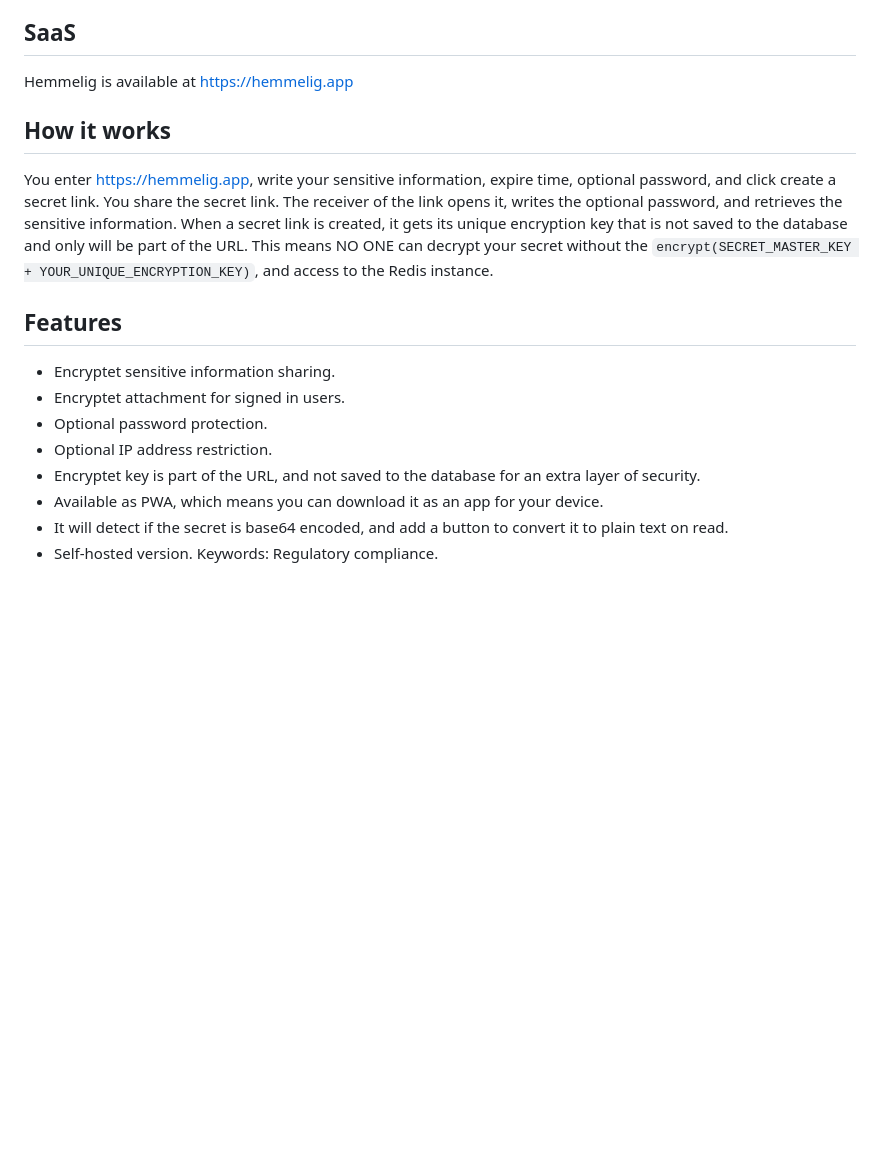
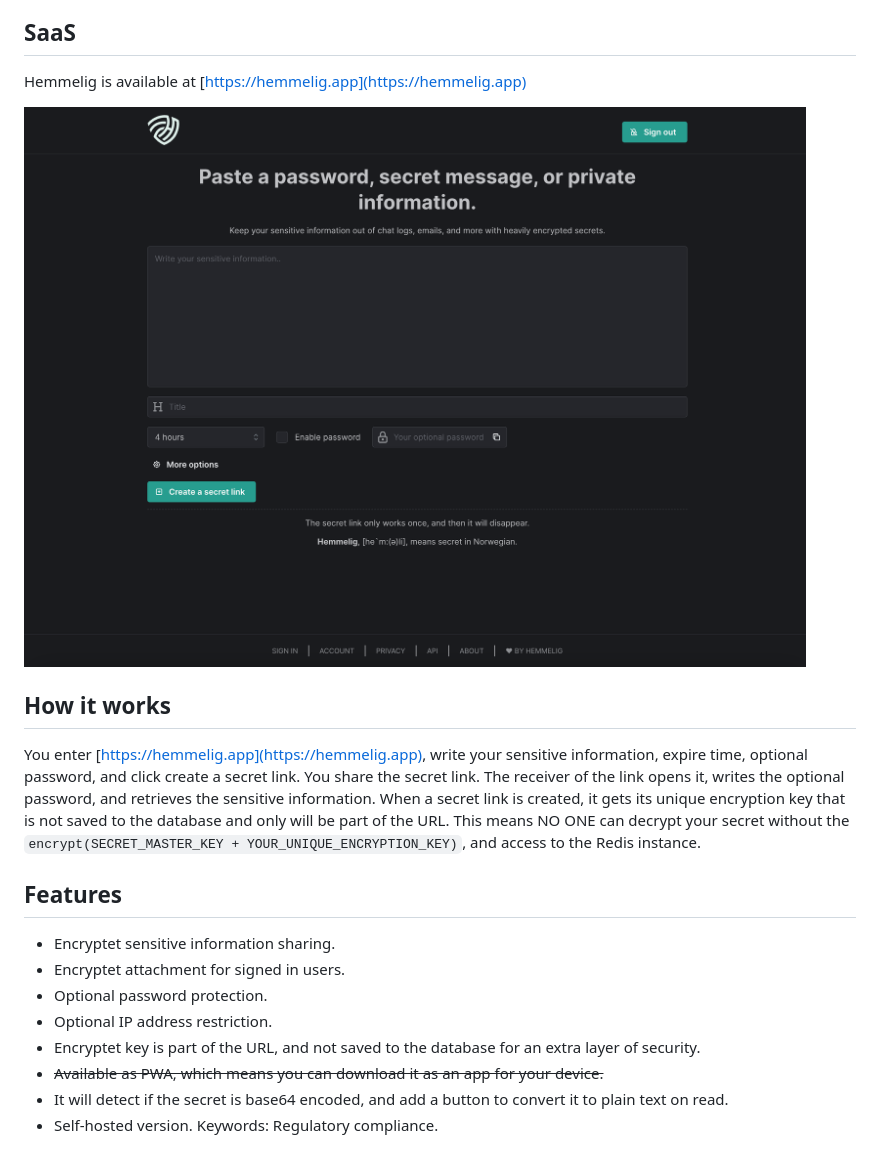
Before and after one commit to HemmeligOrg/Hemmelig.app, a Markdown page: README.md, the part around the change. Rendered like a GitHub page; pictures changed too: desktop.png (added); blank space fills up the shorter version.

Commit message:
docs: add preview desktop image to readme

```diff
--- a/README.md
+++ b/README.md
@@ -10,11 +10,13 @@
 
 ## SaaS
 
-Hemmelig is available at https://hemmelig.app
+Hemmelig is available at [https://hemmelig.app](https://hemmelig.app)
+
+![Desktop](desktop.png)
 
 ## How it works
 
-You enter https://hemmelig.app, write your sensitive information, expire time, optional password, and click create a secret link. You share the secret link. The receiver of the link opens it, writes the optional password, and retrieves the sensitive information.
+You enter [https://hemmelig.app](https://hemmelig.app), write your sensitive information, expire time, optional password, and click create a secret link. You share the secret link. The receiver of the link opens it, writes the optional password, and retrieves the sensitive information.
 When a secret link is created, it gets its unique encryption key that is not saved to the database and only will be part of the URL. This means NO ONE can decrypt your secret without the `encrypt(SECRET_MASTER_KEY + YOUR_UNIQUE_ENCRYPTION_KEY)`, and access to the Redis instance.
 
 ## Features
@@ -24,7 +26,7 @@ When a secret link is created, it gets its unique encryption key that is not sav
 -   Optional password protection.
 -   Optional IP address restriction.
 -   Encryptet key is part of the URL, and not saved to the database for an extra layer of security.
--   Available as PWA, which means you can download it as an app for your device.
+-   ~~Available as PWA, which means you can download it as an app for your device.~~
 -   It will detect if the secret is base64 encoded, and add a button to convert it to plain text on read.
 -   Self-hosted version. Keywords: Regulatory compliance.
 
```
